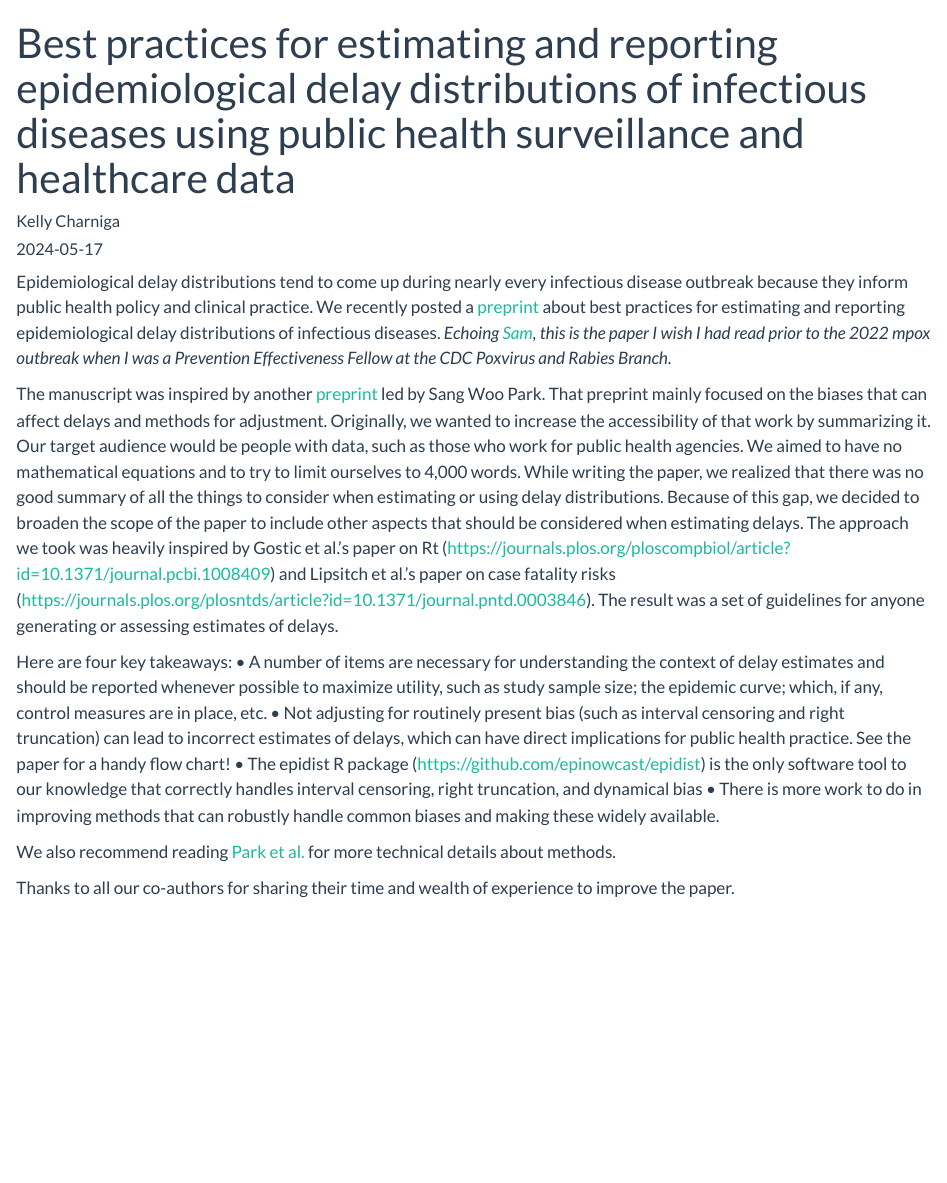
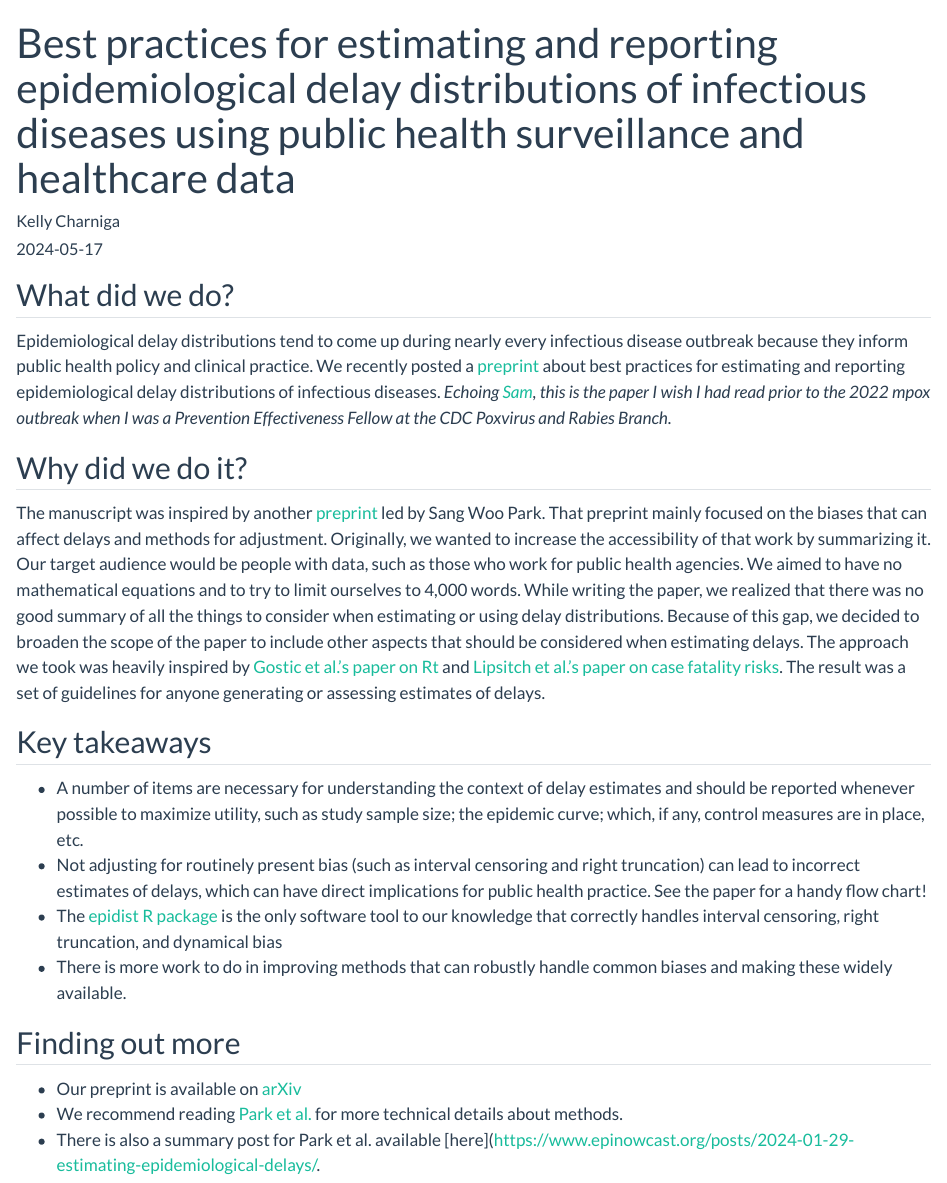
Before and after one commit to kcharniga/epinowcast.github.io, a Quarto document (posts/2024-05-17-best-practices-delays/index.qmd): the page in a window 1100 px wide, from its top. Rendered offline with R 4.5, knitr and Pandoc in place of Quarto, with nearby package versions.

Commit message:
add minor markdown edits

```diff
--- a/posts/2024-05-17-best-practices-delays/index.qmd
+++ b/posts/2024-05-17-best-practices-delays/index.qmd
@@ -10,16 +10,23 @@ categories:
 comments: false
 ---
 
+## What did we do?
+
 Epidemiological delay distributions tend to come up during nearly every infectious disease outbreak because they inform public health policy and clinical practice. We recently posted a [preprint](https://arxiv.org/abs/2405.08841) about best practices for estimating and reporting epidemiological delay distributions of infectious diseases. *Echoing [Sam](https://x.com/seabbs/status/1746890371181764804?s=43&t=NlWugkchLZeQDrJGRDwx7w), this is the paper I wish I had read prior to the 2022 mpox outbreak when I was a Prevention Effectiveness Fellow at the CDC Poxvirus and Rabies Branch.*
 
-The manuscript was inspired by another [preprint](https://www.medrxiv.org/content/10.1101/2024.01.12.24301247v1) led by Sang Woo Park. That preprint mainly focused on the biases that can affect delays and methods for adjustment. Originally, we wanted to increase the accessibility of that work by summarizing it. Our target audience would be people with data, such as those who work for public health agencies. We aimed to have no mathematical equations and to try to limit ourselves to 4,000 words. While writing the paper, we realized that there was no good summary of all the things to consider when estimating or using delay distributions. Because of this gap, we decided to broaden the scope of the paper to include other aspects that should be considered when estimating delays. The approach we took was heavily inspired by Gostic et al.’s paper on Rt (https://journals.plos.org/ploscompbiol/article?id=10.1371/journal.pcbi.1008409) and Lipsitch et al.’s paper on case fatality risks (https://journals.plos.org/plosntds/article?id=10.1371/journal.pntd.0003846). The result was a set of guidelines for anyone generating or assessing estimates of delays.
+## Why did we do it?
 
-Here are four key takeaways:
-•	A number of items are necessary for understanding the context of delay estimates and should be reported whenever possible to maximize utility, such as study sample size; the epidemic curve; which, if any, control measures are in place, etc.
-•	Not adjusting for routinely present bias (such as interval censoring and right truncation) can lead to incorrect estimates of delays, which can have direct implications for public health practice. See the paper for a handy flow chart!
-•	The epidist R package (https://github.com/epinowcast/epidist) is the only software tool to our knowledge that correctly handles interval censoring, right truncation, and dynamical bias
-•	There is more work to do in improving methods that can robustly handle common biases and making these widely available.
+The manuscript was inspired by another [preprint](https://www.medrxiv.org/content/10.1101/2024.01.12.24301247v1) led by Sang Woo Park. That preprint mainly focused on the biases that can affect delays and methods for adjustment. Originally, we wanted to increase the accessibility of that work by summarizing it. Our target audience would be people with data, such as those who work for public health agencies. We aimed to have no mathematical equations and to try to limit ourselves to 4,000 words. While writing the paper, we realized that there was no good summary of all the things to consider when estimating or using delay distributions. Because of this gap, we decided to broaden the scope of the paper to include other aspects that should be considered when estimating delays. The approach we took was heavily inspired by [Gostic et al.’s paper on Rt](https://journals.plos.org/ploscompbiol/article?id=10.1371/journal.pcbi.1008409) and [Lipsitch et al.’s paper on case fatality risks](https://journals.plos.org/plosntds/article?id=10.1371/journal.pntd.0003846). The result was a set of guidelines for anyone generating or assessing estimates of delays.
 
-We also recommend reading [Park et al.](https://www.medrxiv.org/content/10.1101/2024.01.12.24301247v1) for more technical details about methods.
+## Key takeaways
 
-Thanks to all our co-authors for sharing their time and wealth of experience to improve the paper.
+- A number of items are necessary for understanding the context of delay estimates and should be reported whenever possible to maximize utility, such as study sample size; the epidemic curve; which, if any, control measures are in place, etc.
+- Not adjusting for routinely present bias (such as interval censoring and right truncation) can lead to incorrect estimates of delays, which can have direct implications for public health practice. See the paper for a handy flow chart!
+- The [epidist R package](https://github.com/epinowcast/epidist) is the only software tool to our knowledge that correctly handles interval censoring, right truncation, and dynamical bias
+-	There is more work to do in improving methods that can robustly handle common biases and making these widely available.
+
+## Finding out more
+
+- Our preprint is available on [arXiv](https://arxiv.org/abs/2405.08841)
+- We recommend reading [Park et al.](https://www.medrxiv.org/content/10.1101/2024.01.12.24301247v1) for more technical details about methods.
+- There is also a summary post for Park et al. available [here](https://www.epinowcast.org/posts/2024-01-29-estimating-epidemiological-delays/.
```
